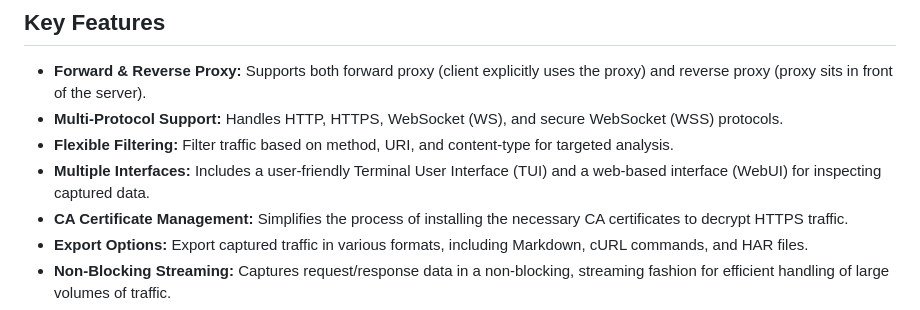
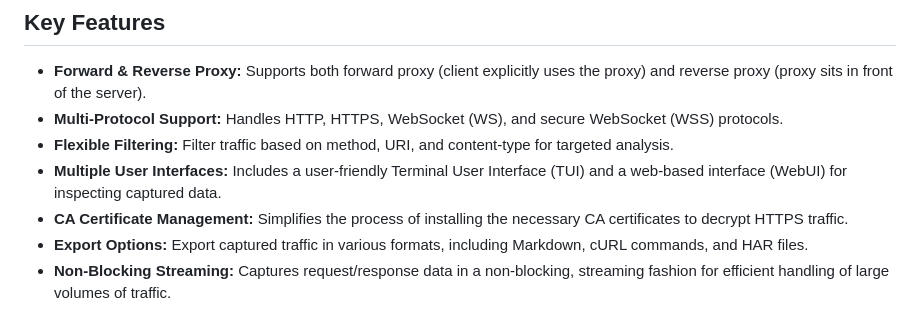
Before and after one commit to sigoden/proxyfor, a Markdown page: README.md, the part around the change. Rendered like a GitHub page.

Commit message:
chore: update readme (#46)
This sysadmin was thinking multiple network interfaces when seeing multiple interfaces.

```diff
--- a/README.md
+++ b/README.md
@@ -11,7 +11,7 @@ A powerful and flexible proxy CLI for capturing and inspecting HTTP(S) and WS(S)
 *   **Forward & Reverse Proxy:** Supports both forward proxy (client explicitly uses the proxy) and reverse proxy (proxy sits in front of the server).
 *   **Multi-Protocol Support:** Handles HTTP, HTTPS, WebSocket (WS), and secure WebSocket (WSS) protocols.
 *   **Flexible Filtering:** Filter traffic based on method, URI, and content-type for targeted analysis.
-*   **Multiple Interfaces:** Includes a user-friendly Terminal User Interface (TUI) and a web-based interface (WebUI) for inspecting captured data.
+*   **Multiple User Interfaces:** Includes a user-friendly Terminal User Interface (TUI) and a web-based interface (WebUI) for inspecting captured data.
 *   **CA Certificate Management:** Simplifies the process of installing the necessary CA certificates to decrypt HTTPS traffic.
 *   **Export Options:** Export captured traffic in various formats, including Markdown, cURL commands, and HAR files.
 *   **Non-Blocking Streaming:** Captures request/response data in a non-blocking, streaming fashion for efficient handling of large volumes of traffic.
```
